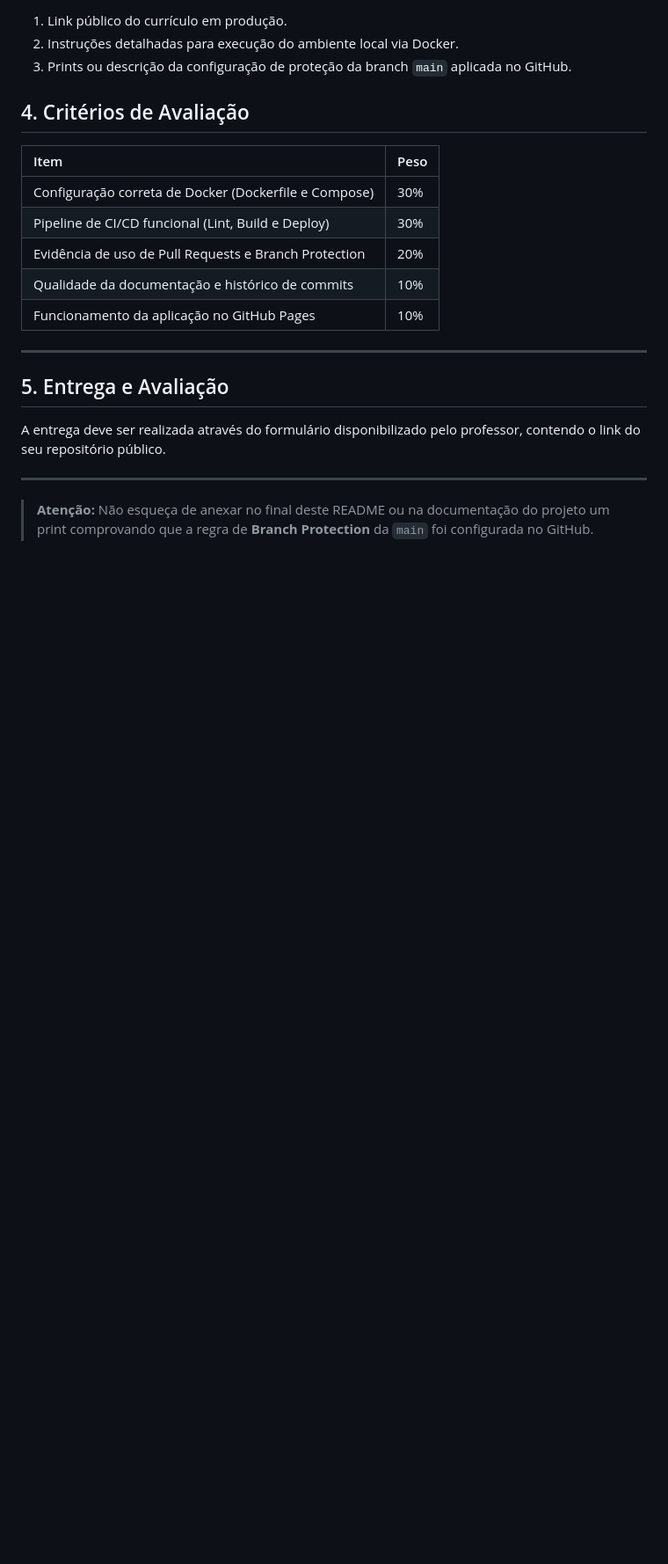
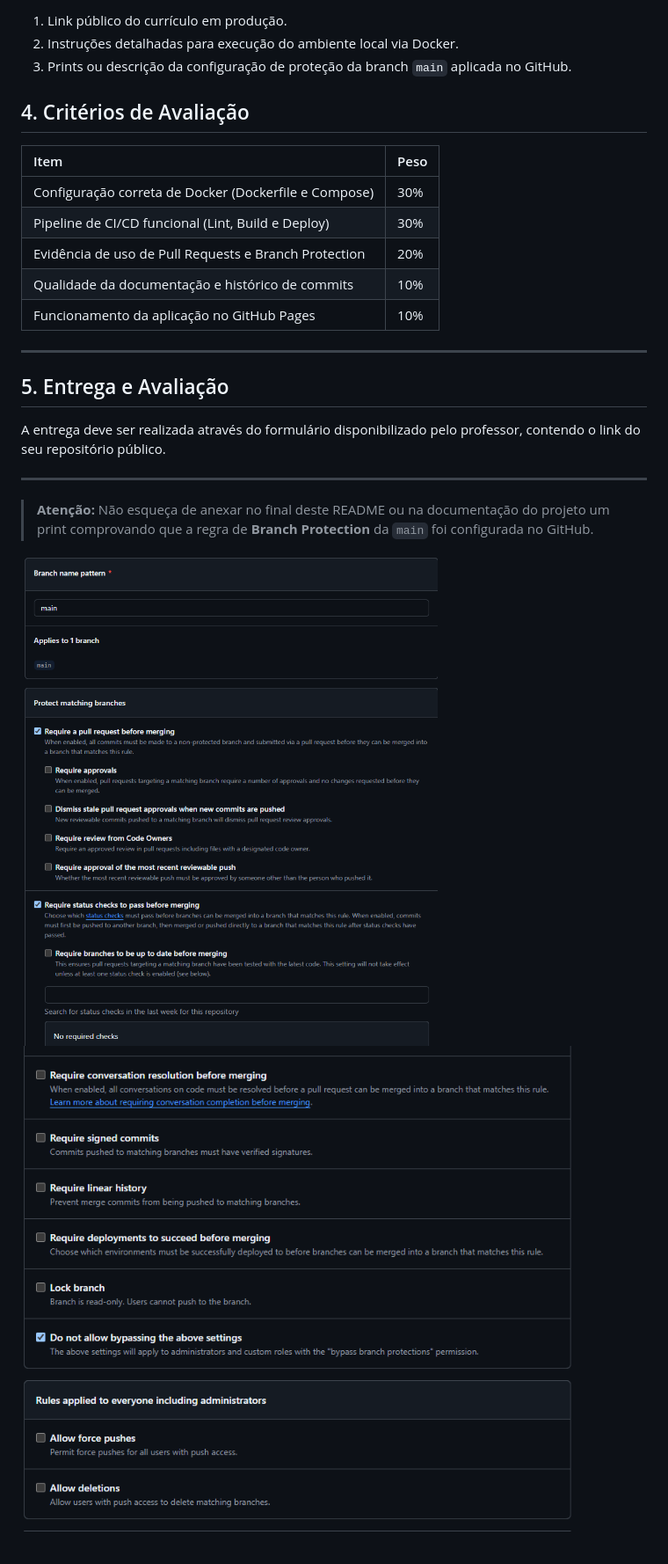
Before and after one commit to Lsats/ds881-curriculo-GRR20246042, a Markdown page: README.md, the part around the change. Shown at 88% size. Rendered like a GitHub page; pictures changed too: public/img/bp1.png (added), public/img/bp2.png (added); blank space fills up the shorter version.

Commit message:
docs: add print da branch protection no readme

```diff
--- a/README.md
+++ b/README.md
@@ -68,3 +68,6 @@ A entrega deve ser realizada através do formulário disponibilizado pelo profes
 ---
 
 > **Atenção:** Não esqueça de anexar no final deste README ou na documentação do projeto um print comprovando que a regra de **Branch Protection** da `main` foi configurada no GitHub.
+
+![Branch Protection 1](./public/img/bp1.png)
+![Branch Protection 2](./public/img/bp2.png)
```
